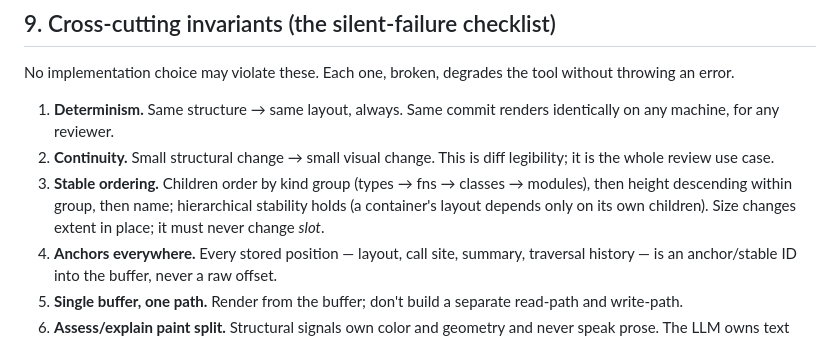
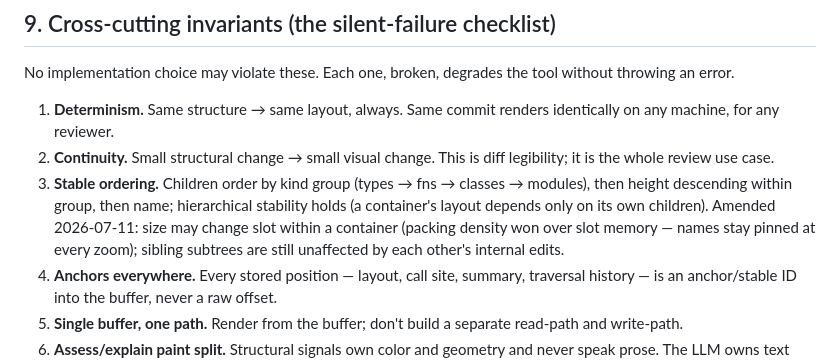
Before and after one commit to ElectricJack/outrider-ide, a Markdown page: docs/code-comprehension-viewer-design.md, the part around the change. Drawn GitHub-style.

Commit message:
docs: resolve slot-stability contradiction in amended ordering invariant
Co-Authored-By: Claude Opus 4.7 <noreply@anthropic.com>

```diff
--- a/docs/code-comprehension-viewer-design.md
+++ b/docs/code-comprehension-viewer-design.md
@@ -393,7 +393,7 @@ No implementation choice may violate these. Each one, broken, degrades the tool
 
 1. **Determinism.** Same structure → same layout, always. Same commit renders identically on any machine, for any reviewer.
 2. **Continuity.** Small structural change → small visual change. This is diff legibility; it is the whole review use case.
-3. **Stable ordering.** Children order by kind group (types → fns → classes → modules), then height descending within group, then name; hierarchical stability holds (a container's layout depends only on its own children). Size changes extent in place; it must never change *slot*.
+3. **Stable ordering.** Children order by kind group (types → fns → classes → modules), then height descending within group, then name; hierarchical stability holds (a container's layout depends only on its own children). Amended 2026-07-11: size may change slot within a container (packing density won over slot memory — names stay pinned at every zoom); sibling subtrees are still unaffected by each other's internal edits.
 4. **Anchors everywhere.** Every stored position — layout, call site, summary, traversal history — is an anchor/stable ID into the buffer, never a raw offset.
 5. **Single buffer, one path.** Render from the buffer; don't build a separate read-path and write-path.
 6. **Assess/explain paint split.** Structural signals own color and geometry and never speak prose. The LLM owns text only, at card fidelity and finer, always marked, and never drives color/heat/border.
```
